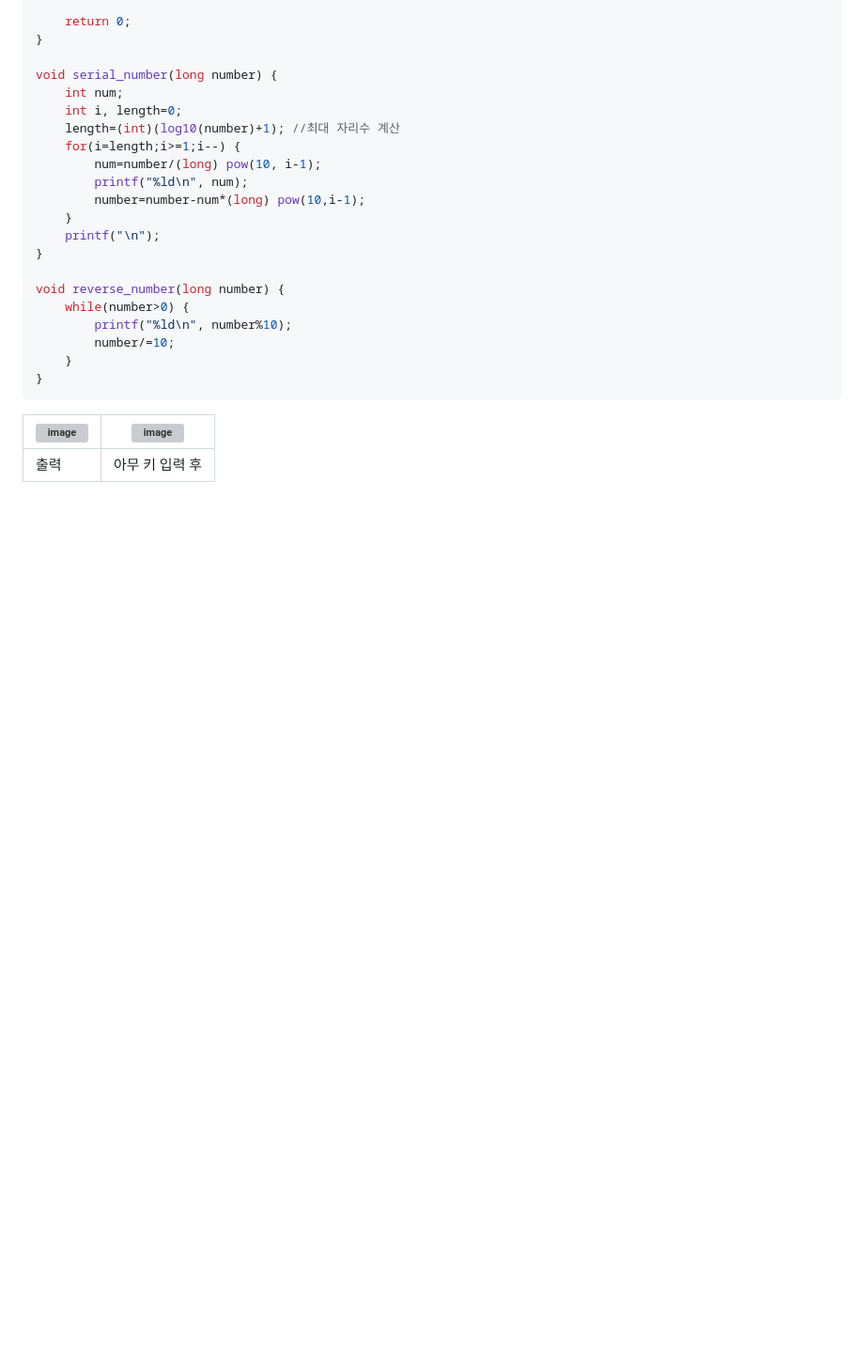
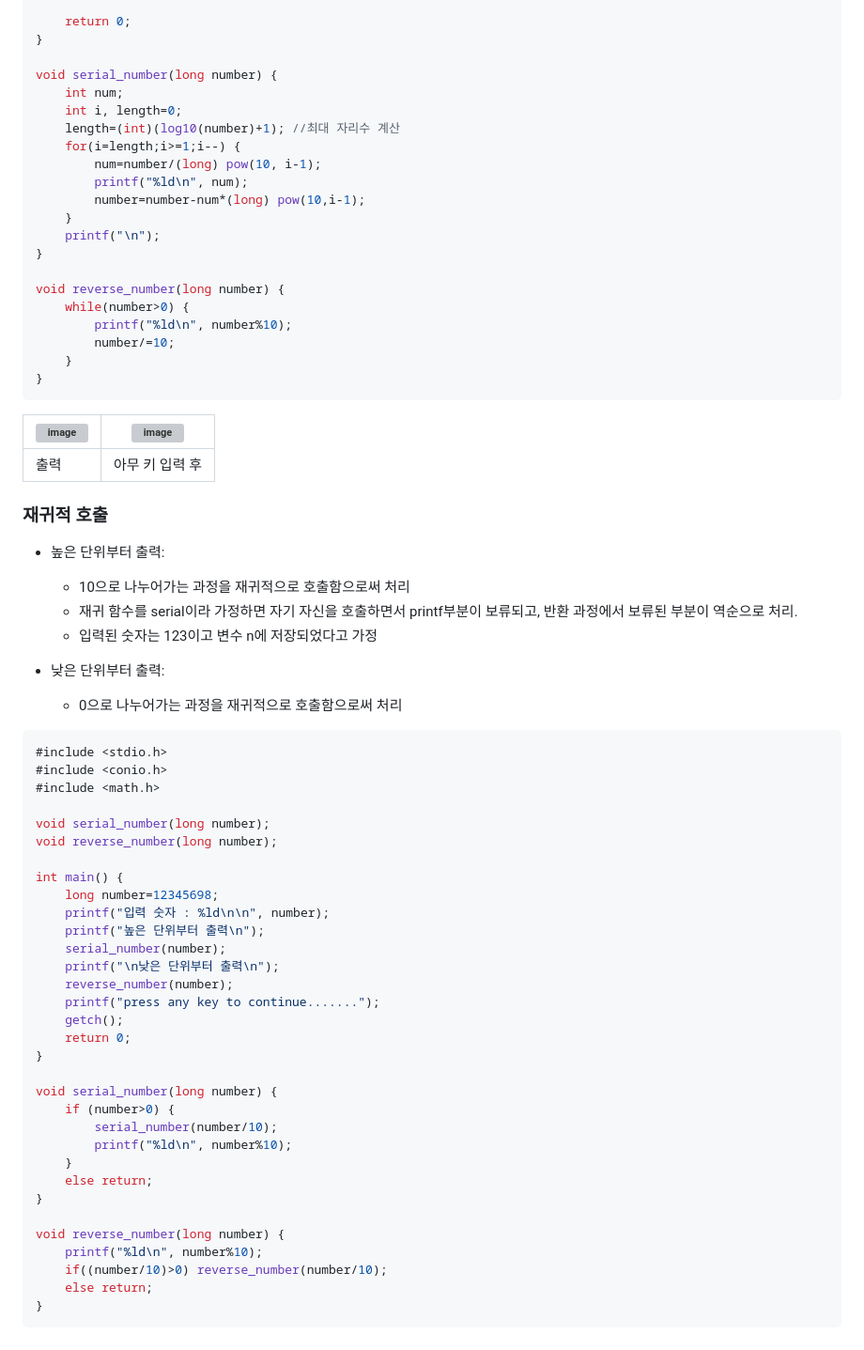
Before and after one commit to Gnyo/GamePGM, a Markdown page: 0926/readme.md, the part around the change. Shown at 94% size. Drawn GitHub-style; blank space fills up the shorter version; grey boxes are pictures that could not be loaded.

````diff
--- a/0926/readme.md
+++ b/0926/readme.md
@@ -145,3 +145,47 @@ void reverse_number(long number) {
 ![image](https://github.com/user-attachments/assets/07190e2e-eab9-4637-a8ec-921dba5b2c44) | ![image](https://github.com/user-attachments/assets/4ad58559-6e1b-40c6-af43-3cda73b53d20)
 ---|---
 출력 | 아무 키 입력 후
+
+### 재귀적 호출
+- 높은 단위부터 출력:
+  + 10으로 나누어가는 과정을 재귀적으로 호출함으로써 처리
+  + 재귀 함수를 serial이라 가정하면 자기 자신을 호출하면서 printf부분이 보류되고, 반환 과정에서 보류된 부분이 역순으로 처리.
+  + 입력된 숫자는 123이고 변수 n에 저장되었다고 가정
+
+- 낮은 단위부터 출력:
+  + 0으로 나누어가는 과정을 재귀적으로 호출함으로써 처리
+
+```c
+#include <stdio.h>
+#include <conio.h>
+#include <math.h>
+
+void serial_number(long number);
+void reverse_number(long number);
+
+int main() {
+	long number=12345698;
+	printf("입력 숫자 : %ld\n\n", number);
+	printf("높은 단위부터 출력\n");
+	serial_number(number);
+	printf("\n낮은 단위부터 출력\n");
+	reverse_number(number);
+	printf("press any key to continue.......");
+	getch();
+	return 0;
+}
+
+void serial_number(long number) {
+	if (number>0) {
+		serial_number(number/10);
+		printf("%ld\n", number%10);
+	}
+	else return;
+}
+
+void reverse_number(long number) {
+	printf("%ld\n", number%10);
+	if((number/10)>0) reverse_number(number/10);
+	else return;
+}
+```
````
